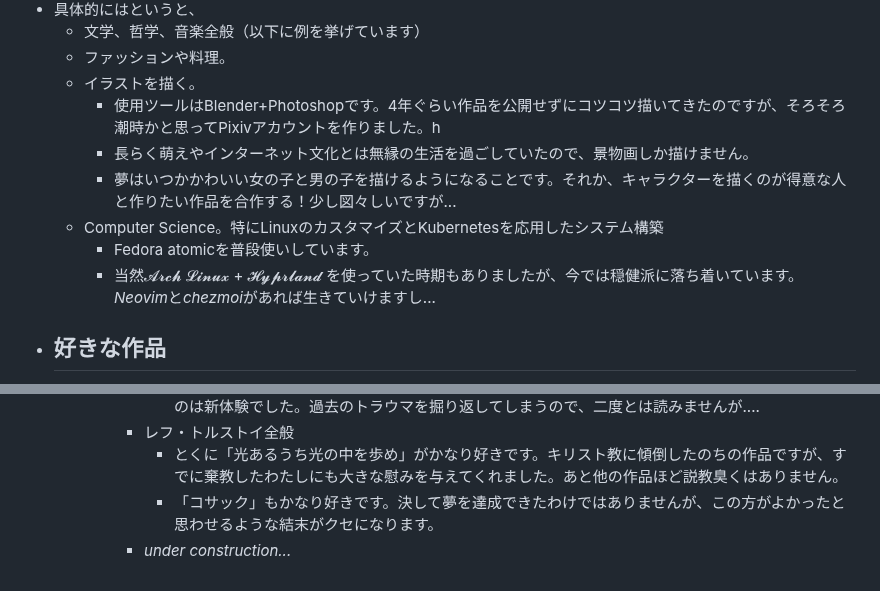
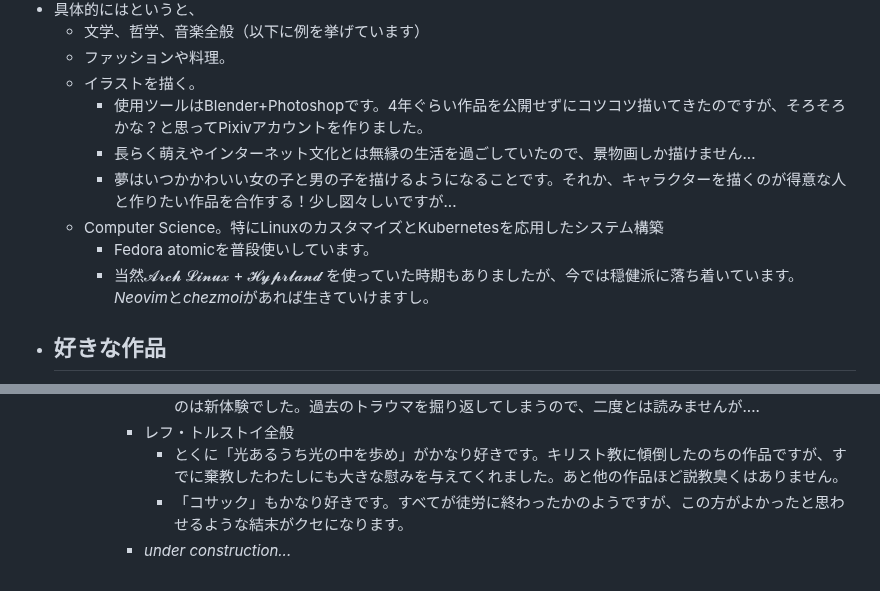
Before and after one commit to Somme4096/website, a Markdown page: pages/プロフィール.md, 2 parts joined by grey strips. Drawn GitHub-style.

Commit message:
Auto saved by Logseq

```diff
--- a/pages/プロフィール.md
+++ b/pages/プロフィール.md
@@ -28,12 +28,12 @@
 	- 文学、哲学、音楽全般（以下に例を挙げています）
 	- ファッションや料理。
 	- イラストを描く。
-		- 使用ツールはBlender+Photoshopです。4年ぐらい作品を公開せずにコツコツ描いてきたのですが、そろそろ潮時かと思ってPixivアカウントを作りました。h
-		- 長らく萌えやインターネット文化とは無縁の生活を過ごしていたので、景物画しか描けません。
+		- 使用ツールはBlender+Photoshopです。4年ぐらい作品を公開せずにコツコツ描いてきたのですが、そろそろかな？と思ってPixivアカウントを作りました。
+		- 長らく萌えやインターネット文化とは無縁の生活を過ごしていたので、景物画しか描けません...
 		- 夢はいつかかわいい女の子と男の子を描けるようになることです。それか、キャラクターを描くのが得意な人と作りたい作品を合作する！少し図々しいですが...
 	- Computer Science。特にLinuxのカスタマイズとKubernetesを応用したシステム構築
 		- Fedora atomicを普段使いしています。
-		- 当然𝓐𝓻𝓬𝓱 𝓛𝓲𝓷𝓾𝔁 + 𝓗𝔂𝓹𝓻𝓵𝓪𝓷𝓭 を使っていた時期もありましたが、今では穏健派に落ち着いています。*Neovim*と*chezmoi*があれば生きていけますし...
+		- 当然𝓐𝓻𝓬𝓱 𝓛𝓲𝓷𝓾𝔁 + 𝓗𝔂𝓹𝓻𝓵𝓪𝓷𝓭 を使っていた時期もありましたが、今では穏健派に落ち着いています。*Neovim*と*chezmoi*があれば生きていけますし。
 - ## 好きな作品
 	- #+BEGIN_TIP
 	  加筆予定です。
@@ -61,5 +61,5 @@
 				- わたしはあまり虚構の作品に怖がることはありませんが、恐ろしい感覚と奇妙な解放感を同時に得たのは新体験でした。過去のトラウマを掘り返してしまうので、二度とは読みませんが....
 			- レフ・トルストイ全般
 				- とくに「光あるうち光の中を歩め」がかなり好きです。キリスト教に傾倒したのちの作品ですが、すでに棄教したわたしにも大きな慰みを与えてくれました。あと他の作品ほど説教臭くはありません。
-				- 「コサック」もかなり好きです。決して夢を達成できたわけではありませんが、この方がよかったと思わせるような結末がクセになります。
+				- 「コサック」もかなり好きです。すべてが徒労に終わったかのようですが、この方がよかったと思わせるような結末がクセになります。
 			- *under construction...*
```
